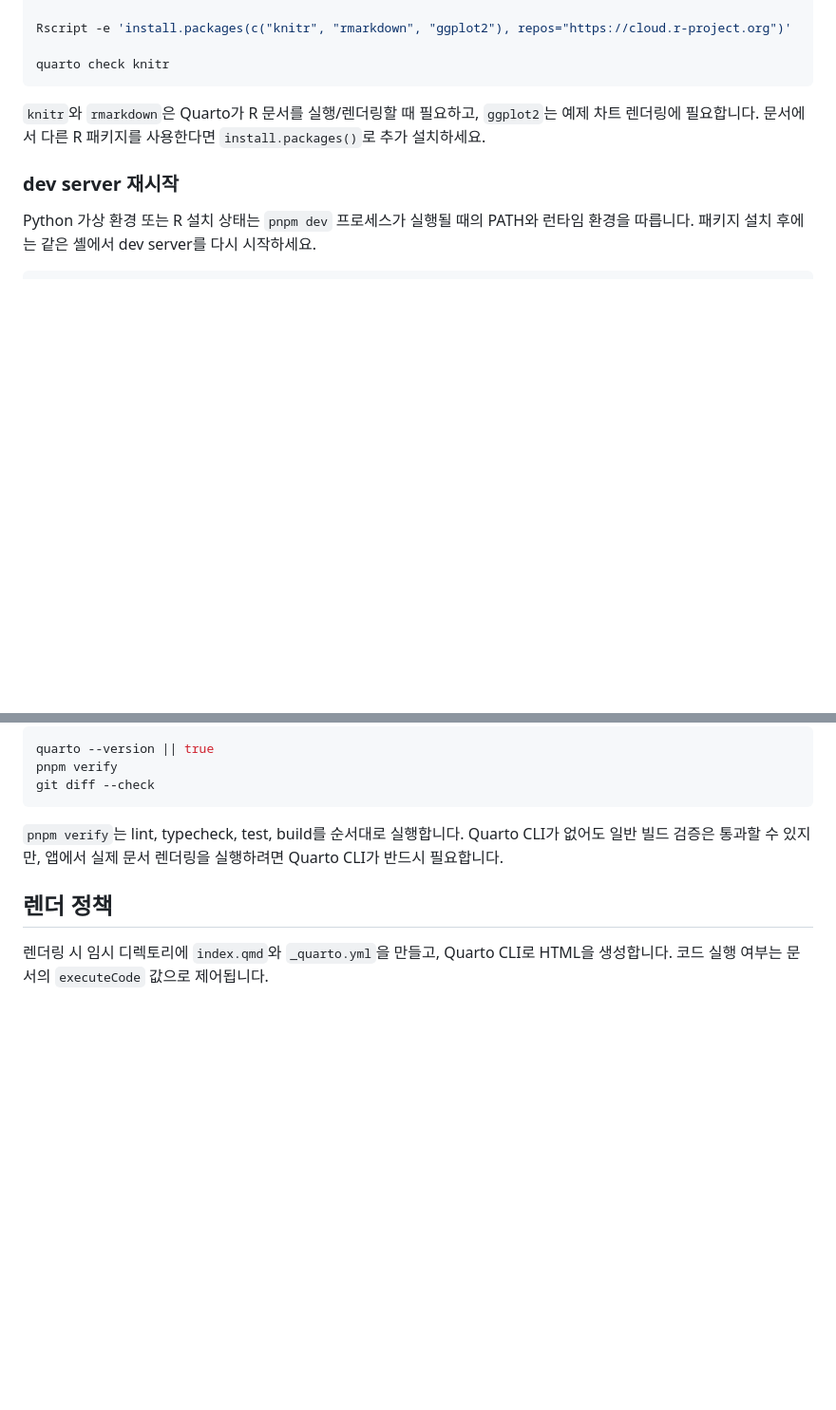
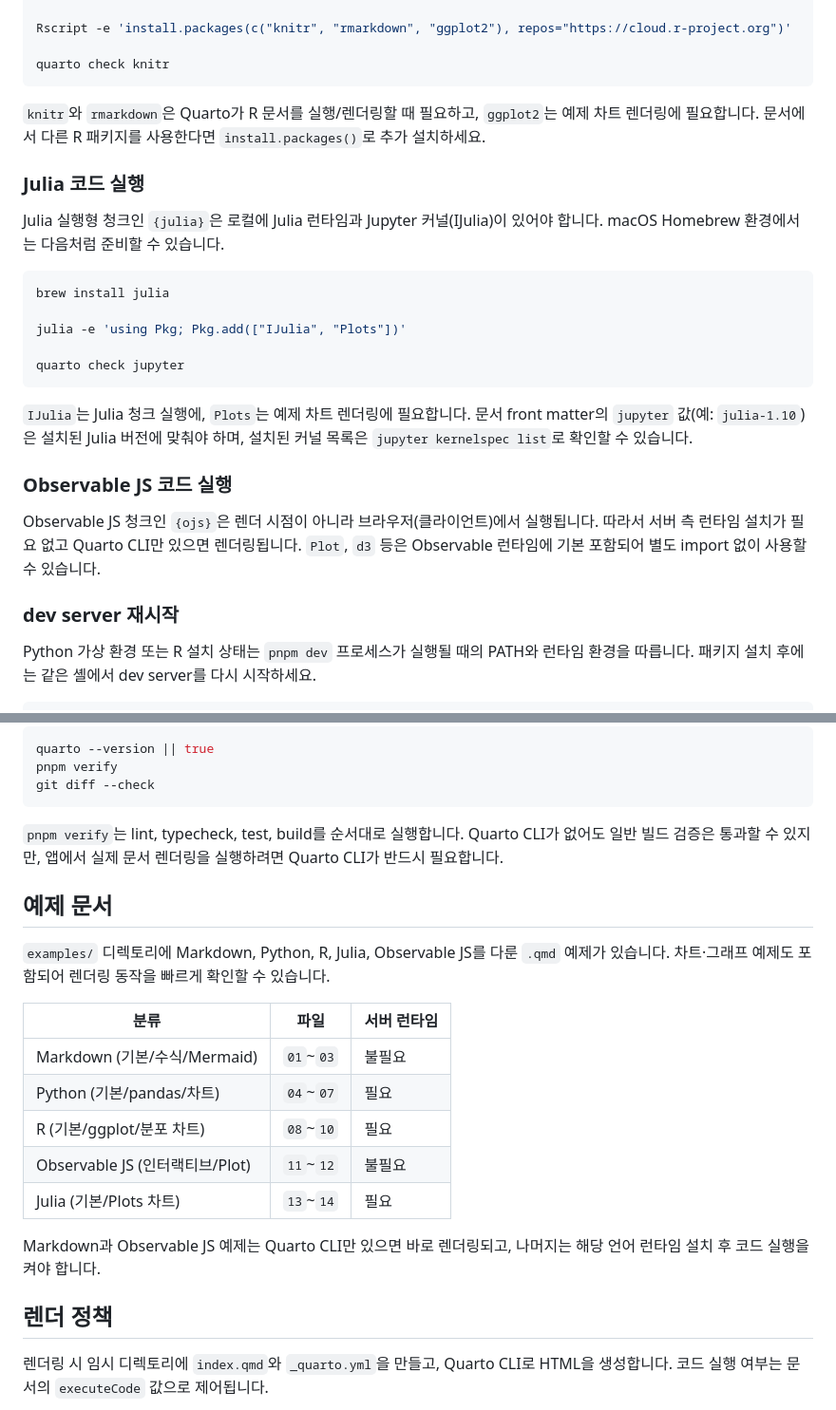
Before and after one commit to wally-wally/quarto-studio, a Markdown page: README.md, 2 parts joined by grey strips. Shown at 95% size. GitHub-like rendering; blank space fills up the shorter version.

`````diff
--- a/README.md
+++ b/README.md
@@ -73,6 +82,24 @@ quarto check knitr
 ````
 
 `knitr`와 `rmarkdown`은 Quarto가 R 문서를 실행/렌더링할 때 필요하고, `ggplot2`는 예제 차트 렌더링에 필요합니다. 문서에서 다른 R 패키지를 사용한다면 `install.packages()`로 추가 설치하세요.
+
+### Julia 코드 실행
+
+Julia 실행형 청크인 `{julia}`은 로컬에 Julia 런타임과 Jupyter 커널(IJulia)이 있어야 합니다. macOS Homebrew 환경에서는 다음처럼 준비할 수 있습니다.
+
+````bash
+brew install julia
+
+julia -e 'using Pkg; Pkg.add(["IJulia", "Plots"])'
+
+quarto check jupyter
+````
+
+`IJulia`는 Julia 청크 실행에, `Plots`는 예제 차트 렌더링에 필요합니다. 문서 front matter의 `jupyter` 값(예: `julia-1.10`)은 설치된 Julia 버전에 맞춰야 하며, 설치된 커널 목록은 `jupyter kernelspec list`로 확인할 수 있습니다.
+
+### Observable JS 코드 실행
+
+Observable JS 청크인 `{ojs}`은 렌더 시점이 아니라 브라우저(클라이언트)에서 실행됩니다. 따라서 서버 측 런타임 설치가 필요 없고 Quarto CLI만 있으면 렌더링됩니다. `Plot`, `d3` 등은 Observable 런타임에 기본 포함되어 별도 import 없이 사용할 수 있습니다.
 
 ### dev server 재시작
 
@@ -111,6 +138,20 @@ git diff --check
 
 `pnpm verify`는 lint, typecheck, test, build를 순서대로 실행합니다. Quarto CLI가 없어도 일반 빌드 검증은 통과할 수 있지만, 앱에서 실제 문서 렌더링을 실행하려면 Quarto CLI가 반드시 필요합니다.
 
+## 예제 문서
+
+`examples/` 디렉토리에 Markdown, Python, R, Julia, Observable JS를 다룬 `.qmd` 예제가 있습니다. 차트·그래프 예제도 포함되어 렌더링 동작을 빠르게 확인할 수 있습니다.
+
+| 분류 | 파일 | 서버 런타임 |
+| --- | --- | --- |
+| Markdown (기본/수식/Mermaid) | `01`~`03` | 불필요 |
+| Python (기본/pandas/차트) | `04`~`07` | 필요 |
+| R (기본/ggplot/분포 차트) | `08`~`10` | 필요 |
+| Observable JS (인터랙티브/Plot) | `11`~`12` | 불필요 |
+| Julia (기본/Plots 차트) | `13`~`14` | 필요 |
+
+Markdown과 Observable JS 예제는 Quarto CLI만 있으면 바로 렌더링되고, 나머지는 해당 언어 런타임 설치 후 코드 실행을 켜야 합니다.
+
 ## 렌더 정책
 
 렌더링 시 임시 디렉토리에 `index.qmd`와 `_quarto.yml`을 만들고, Quarto CLI로 HTML을 생성합니다. 코드 실행 여부는 문서의 `executeCode` 값으로 제어됩니다.
`````
Also changed, not shown: other parts of README.md (+10 -1 lines), QUICKSTART.md (added, +243 -0 lines).
